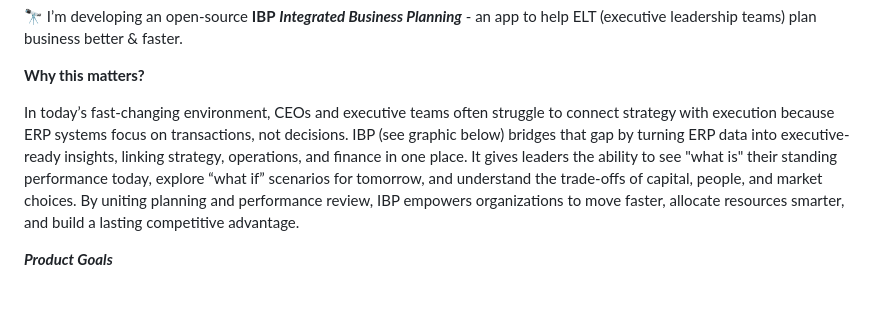
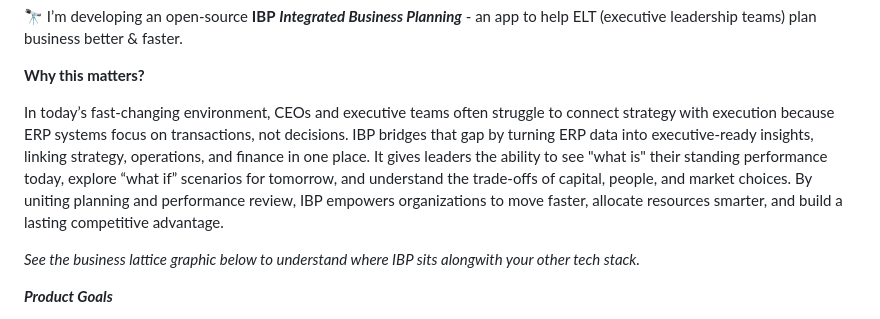
Before and after one commit to value-maximized/value-maximized, a Markdown page: README.md, the part around the change. Drawn GitHub-style; blank space fills up the shorter version.

```diff
--- a/README.md
+++ b/README.md
@@ -13,8 +13,9 @@
 
 **Why this matters?**
 
-In today’s fast-changing environment, CEOs and executive teams often struggle to connect strategy with execution because ERP systems focus on transactions, not decisions. IBP (see graphic below) bridges that gap by turning ERP data into executive-ready insights, linking strategy, operations, and finance in one place. It gives leaders the ability to see "what is" their standing performance today, explore “what if” scenarios for tomorrow, and understand the trade-offs of capital, people, and market choices. By uniting planning and performance review, IBP empowers organizations to move faster, allocate resources smarter, and build a lasting competitive advantage.
+In today’s fast-changing environment, CEOs and executive teams often struggle to connect strategy with execution because ERP systems focus on transactions, not decisions. IBP bridges that gap by turning ERP data into executive-ready insights, linking strategy, operations, and finance in one place. It gives leaders the ability to see "what is" their standing performance today, explore “what if” scenarios for tomorrow, and understand the trade-offs of capital, people, and market choices. By uniting planning and performance review, IBP empowers organizations to move faster, allocate resources smarter, and build a lasting competitive advantage.
 
+_See the business lattice graphic below to understand where IBP sits alongwith your other tech stack._
 
 _**Product Goals**_
 
```
